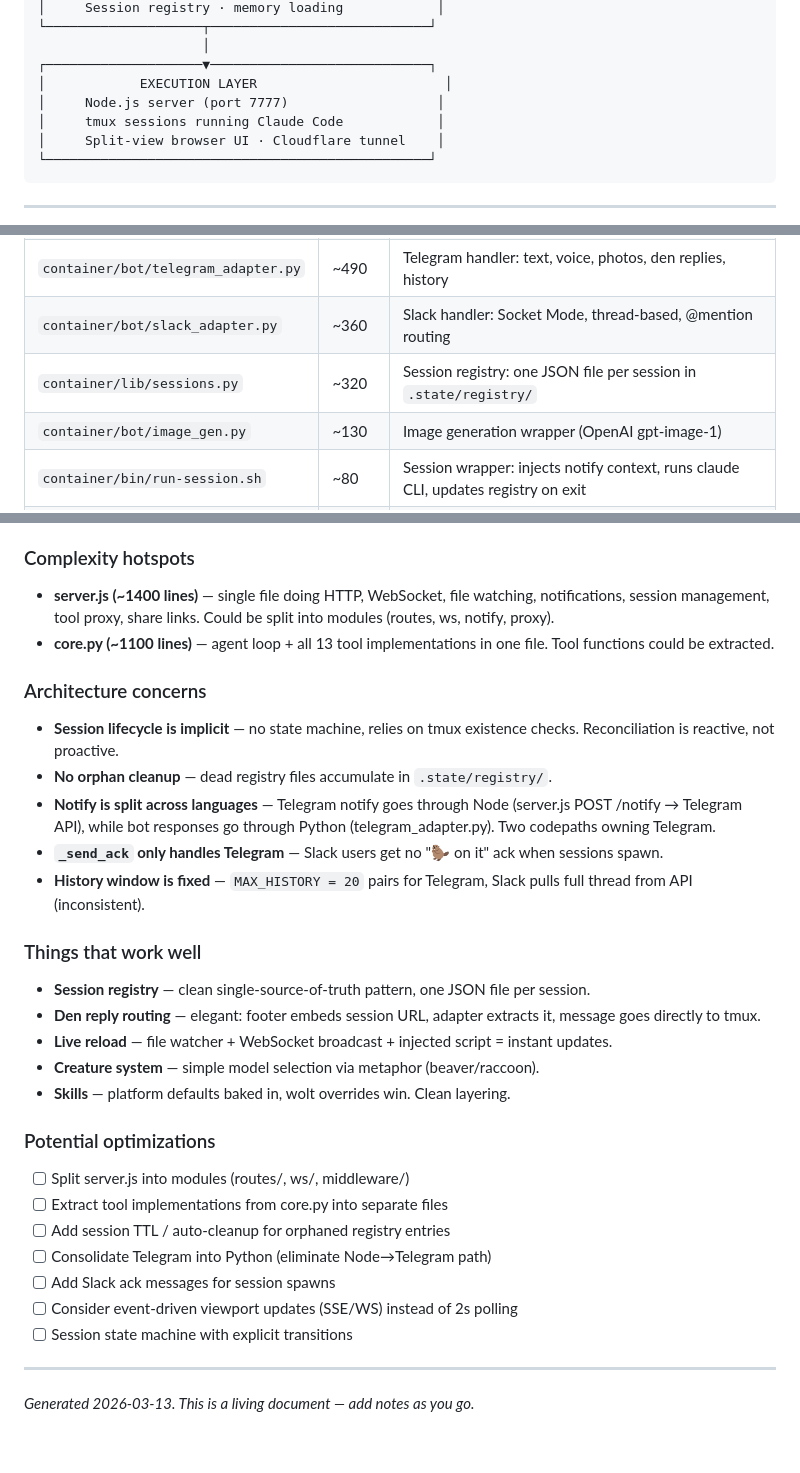
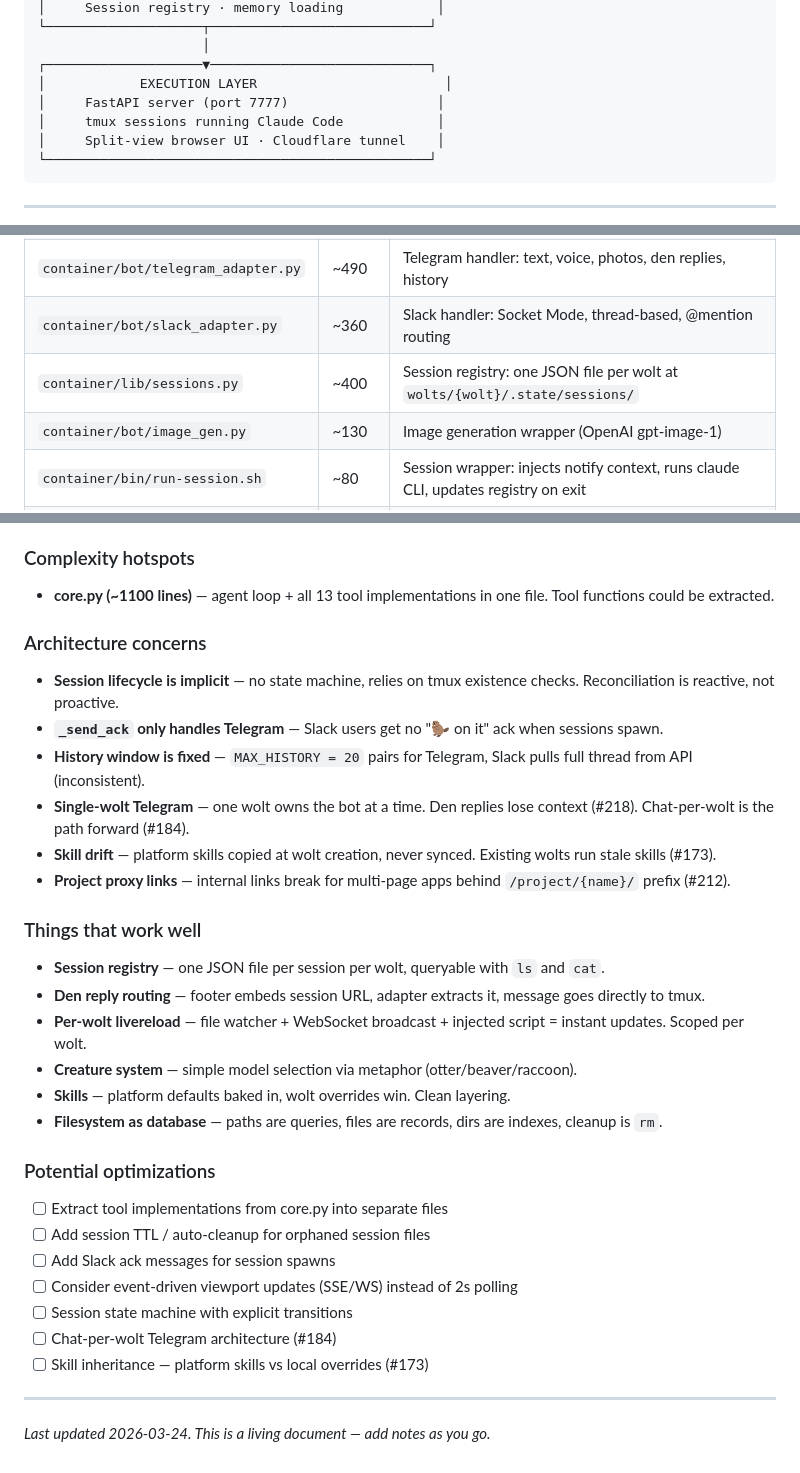
Before and after one commit to jerpint/woltspace, a Markdown page: ARCHITECTURE.md, 3 parts joined by grey strips. Rendered like a GitHub page.

```diff
--- a/ARCHITECTURE.md
+++ b/ARCHITECTURE.md
@@ -20,7 +20,7 @@
                      │
 ┌────────────────────▼────────────────────────────┐
 │            EXECUTION LAYER                        │
-│     Node.js server (port 7777)                   │
+│     FastAPI server (port 7777)                   │
 │     tmux sessions running Claude Code            │
 │     Split-view browser UI · Cloudflare tunnel    │
 └─────────────────────────────────────────────────┘
@@ -36,7 +36,7 @@
 | `container/bot/core.py` | ~1100 | The brain. Haiku agent loop, 13 tools, session spawning, memory loading |
 | `container/bot/telegram_adapter.py` | ~490 | Telegram handler: text, voice, photos, den replies, history |
 | `container/bot/slack_adapter.py` | ~360 | Slack handler: Socket Mode, thread-based, @mention routing |
-| `container/lib/sessions.py` | ~320 | Session registry: one JSON file per session in `.state/registry/` |
+| `container/lib/sessions.py` | ~400 | Session registry: one JSON file per wolt at `wolts/{wolt}/.state/sessions/` |
 | `container/bot/image_gen.py` | ~130 | Image generation wrapper (OpenAI gpt-image-1) |
 | `container/bin/run-session.sh` | ~80 | Session wrapper: injects notify context, runs claude CLI, updates registry on exit |
 | `container/entrypoint.sh` | ~240 | Container init: skills, hooks, git, tmux, server, tunnel, bots |
@@ -219,30 +244,31 @@ _Use this section to jot down ideas as you work with the codebase._
 ### Complexity hotspots
-- **server.js (~1400 lines)** — single file doing HTTP, WebSocket, file watching, notifications, session management, tool proxy, share links. Could be split into modules (routes, ws, notify, proxy).
 - **core.py (~1100 lines)** — agent loop + all 13 tool implementations in one file. Tool functions could be extracted.
 
 ### Architecture concerns
 - **Session lifecycle is implicit** — no state machine, relies on tmux existence checks. Reconciliation is reactive, not proactive.
-- **No orphan cleanup** — dead registry files accumulate in `.state/registry/`.
-- **Notify is split across languages** — Telegram notify goes through Node (server.js POST /notify → Telegram API), while bot responses go through Python (telegram_adapter.py). Two codepaths owning Telegram.
 - **`_send_ack` only handles Telegram** — Slack users get no "🦫 on it" ack when sessions spawn.
 - **History window is fixed** — `MAX_HISTORY = 20` pairs for Telegram, Slack pulls full thread from API (inconsistent).
+- **Single-wolt Telegram** — one wolt owns the bot at a time. Den replies lose context (#218). Chat-per-wolt is the path forward (#184).
+- **Skill drift** — platform skills copied at wolt creation, never synced. Existing wolts run stale skills (#173).
+- **Project proxy links** — internal links break for multi-page apps behind `/project/{name}/` prefix (#212).
 
 ### Things that work well
-- **Session registry** — clean single-source-of-truth pattern, one JSON file per session.
-- **Den reply routing** — elegant: footer embeds session URL, adapter extracts it, message goes directly to tmux.
-- **Live reload** — file watcher + WebSocket broadcast + injected script = instant updates.
-- **Creature system** — simple model selection via metaphor (beaver/raccoon).
+- **Session registry** — one JSON file per session per wolt, queryable with `ls` and `cat`.
+- **Den reply routing** — footer embeds session URL, adapter extracts it, message goes directly to tmux.
+- **Per-wolt livereload** — file watcher + WebSocket broadcast + injected script = instant updates. Scoped per wolt.
+- **Creature system** — simple model selection via metaphor (otter/beaver/raccoon).
 - **Skills** — platform defaults baked in, wolt overrides win. Clean layering.
+- **Filesystem as database** — paths are queries, files are records, dirs are indexes, cleanup is `rm`.
 
 ### Potential optimizations
-- [ ] Split server.js into modules (routes/, ws/, middleware/)
 - [ ] Extract tool implementations from core.py into separate files
-- [ ] Add session TTL / auto-cleanup for orphaned registry entries
-- [ ] Consolidate Telegram into Python (eliminate Node→Telegram path)
+- [ ] Add session TTL / auto-cleanup for orphaned session files
 - [ ] Add Slack ack messages for session spawns
 - [ ] Consider event-driven viewport updates (SSE/WS) instead of 2s polling
 - [ ] Session state machine with explicit transitions
+- [ ] Chat-per-wolt Telegram architecture (#184)
+- [ ] Skill inheritance — platform skills vs local overrides (#173)
 
 ---
 
-*Generated 2026-03-13. This is a living document — add notes as you go.*
+*Last updated 2026-03-24. This is a living document — add notes as you go.*
```
Also changed, not shown: other parts of ARCHITECTURE.md (+59 -34 lines).
